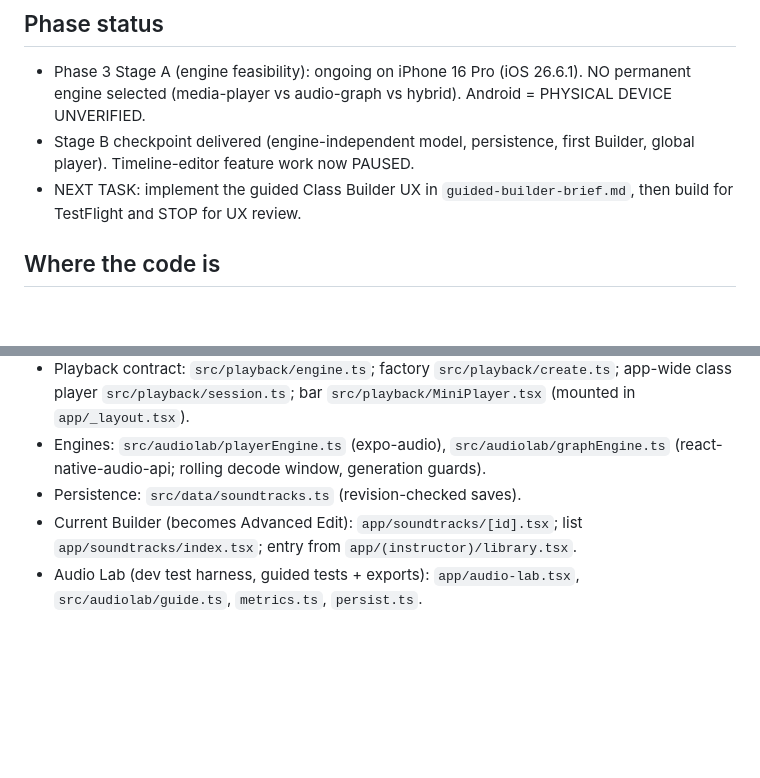
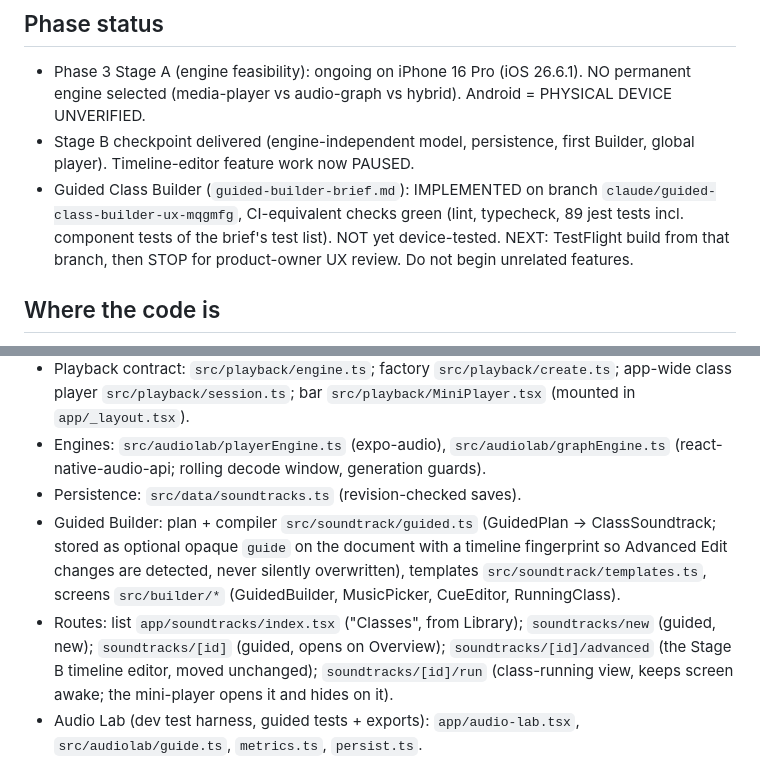
Before and after one commit to chrispottergb/cadence-mobile, a Markdown page: docs/handoff/STATE.md, 2 parts joined by grey strips. Rendered like a GitHub page; blank space fills up the shorter version.

Commit message:
Handoff: guided builder implemented, awaiting TestFlight UX review
Co-Authored-By: Claude Opus 5.5 <noreply@anthropic.com>
Claude-Session: https://claude.ai/code/session_01G4L4AJXogSnfJnokBJXZNf

```diff
--- a/docs/handoff/STATE.md
+++ b/docs/handoff/STATE.md
@@ -20,8 +20,11 @@ Read this first in a new session, then `guided-builder-brief.md`.
   Android = PHYSICAL DEVICE UNVERIFIED.
 - Stage B checkpoint delivered (engine-independent model, persistence, first
   Builder, global player). Timeline-editor feature work now PAUSED.
-- NEXT TASK: implement the guided Class Builder UX in `guided-builder-brief.md`,
-  then build for TestFlight and STOP for UX review.
+- Guided Class Builder (`guided-builder-brief.md`): IMPLEMENTED on branch
+  `claude/guided-class-builder-ux-mqgmfg`, CI-equivalent checks green (lint,
+  typecheck, 89 jest tests incl. component tests of the brief's test list).
+  NOT yet device-tested. NEXT: TestFlight build from that branch, then STOP
+  for product-owner UX review. Do not begin unrelated features.
 
 ## Where the code is
 
@@ -36,8 +39,16 @@ Read this first in a new session, then `guided-builder-brief.md`.
 - Engines: `src/audiolab/playerEngine.ts` (expo-audio), `src/audiolab/graphEngine.ts`
   (react-native-audio-api; rolling decode window, generation guards).
 - Persistence: `src/data/soundtracks.ts` (revision-checked saves).
-- Current Builder (becomes Advanced Edit): `app/soundtracks/[id].tsx`; list
-  `app/soundtracks/index.tsx`; entry from `app/(instructor)/library.tsx`.
+- Guided Builder: plan + compiler `src/soundtrack/guided.ts` (GuidedPlan ->
+  ClassSoundtrack; stored as optional opaque `guide` on the document with a
+  timeline fingerprint so Advanced Edit changes are detected, never silently
+  overwritten), templates `src/soundtrack/templates.ts`, screens
+  `src/builder/*` (GuidedBuilder, MusicPicker, CueEditor, RunningClass).
+- Routes: list `app/soundtracks/index.tsx` ("Classes", from Library);
+  `soundtracks/new` (guided, new); `soundtracks/[id]` (guided, opens on
+  Overview); `soundtracks/[id]/advanced` (the Stage B timeline editor, moved
+  unchanged); `soundtracks/[id]/run` (class-running view, keeps screen awake;
+  the mini-player opens it and hides on it).
 - Audio Lab (dev test harness, guided tests + exports): `app/audio-lab.tsx`,
   `src/audiolab/guide.ts`, `metrics.ts`, `persist.ts`.
 
```
